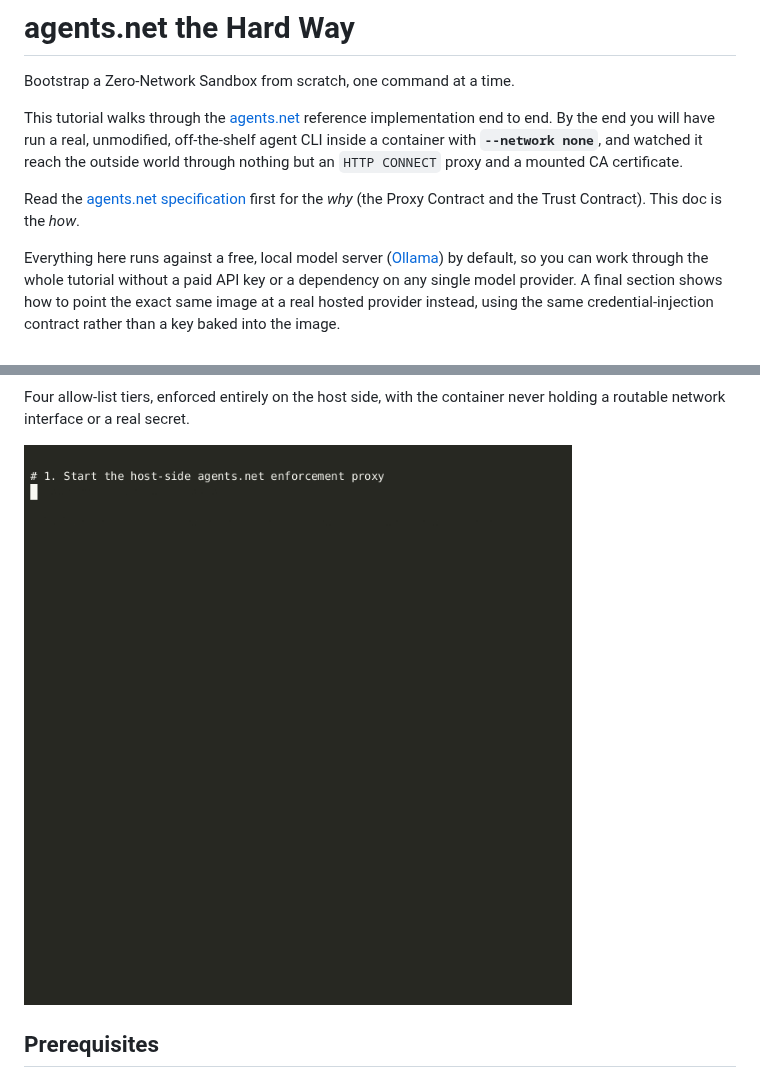
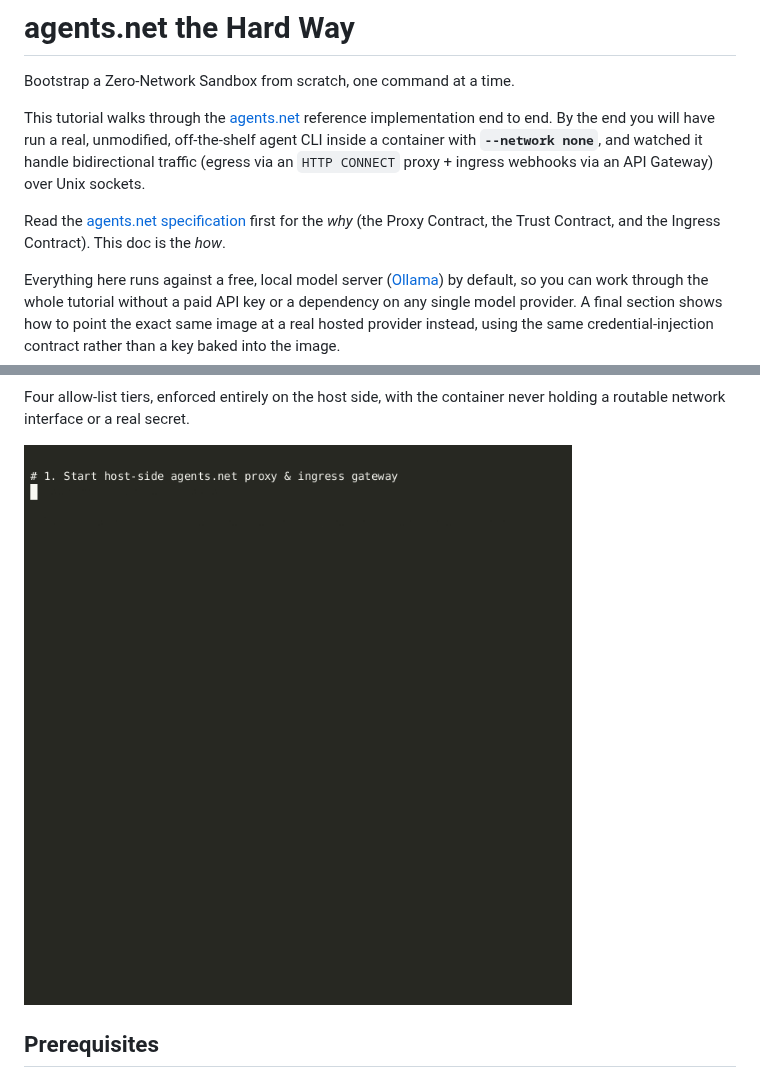
Before and after one commit to aojea/agents.net, a Markdown page: demo/README.md, 2 parts joined by grey strips. GitHub-like rendering; pictures changed too: demo/terminal-demo.gif.

```diff
--- a/demo/README.md
+++ b/demo/README.md
@@ -2,9 +2,9 @@
 
 Bootstrap a Zero-Network Sandbox from scratch, one command at a time.
 
-This tutorial walks through the [agents.net](../README.md) reference implementation end to end. By the end you will have run a real, unmodified, off-the-shelf agent CLI inside a container with **`--network none`**, and watched it reach the outside world through nothing but an `HTTP CONNECT` proxy and a mounted CA certificate.
+This tutorial walks through the [agents.net](../README.md) reference implementation end to end. By the end you will have run a real, unmodified, off-the-shelf agent CLI inside a container with **`--network none`**, and watched it handle bidirectional traffic (egress via an `HTTP CONNECT` proxy + ingress webhooks via an API Gateway) over Unix sockets.
 
-Read the [agents.net specification](../README.md) first for the *why* (the Proxy Contract and the Trust Contract). This doc is the *how*.
+Read the [agents.net specification](../README.md) first for the *why* (the Proxy Contract, the Trust Contract, and the Ingress Contract). This doc is the *how*.
 
 Everything here runs against a free, local model server ([Ollama](https://ollama.com)) by default, so you can work through the whole tutorial without a paid API key or a dependency on any single model provider. A final section shows how to point the exact same image at a real hosted provider instead, using the same credential-injection contract rather than a key baked into the image.
 
```
Also changed, not shown: other parts of demo/README.md (+9 -5 lines), README.md (+27 -8 lines), 6 other files.
